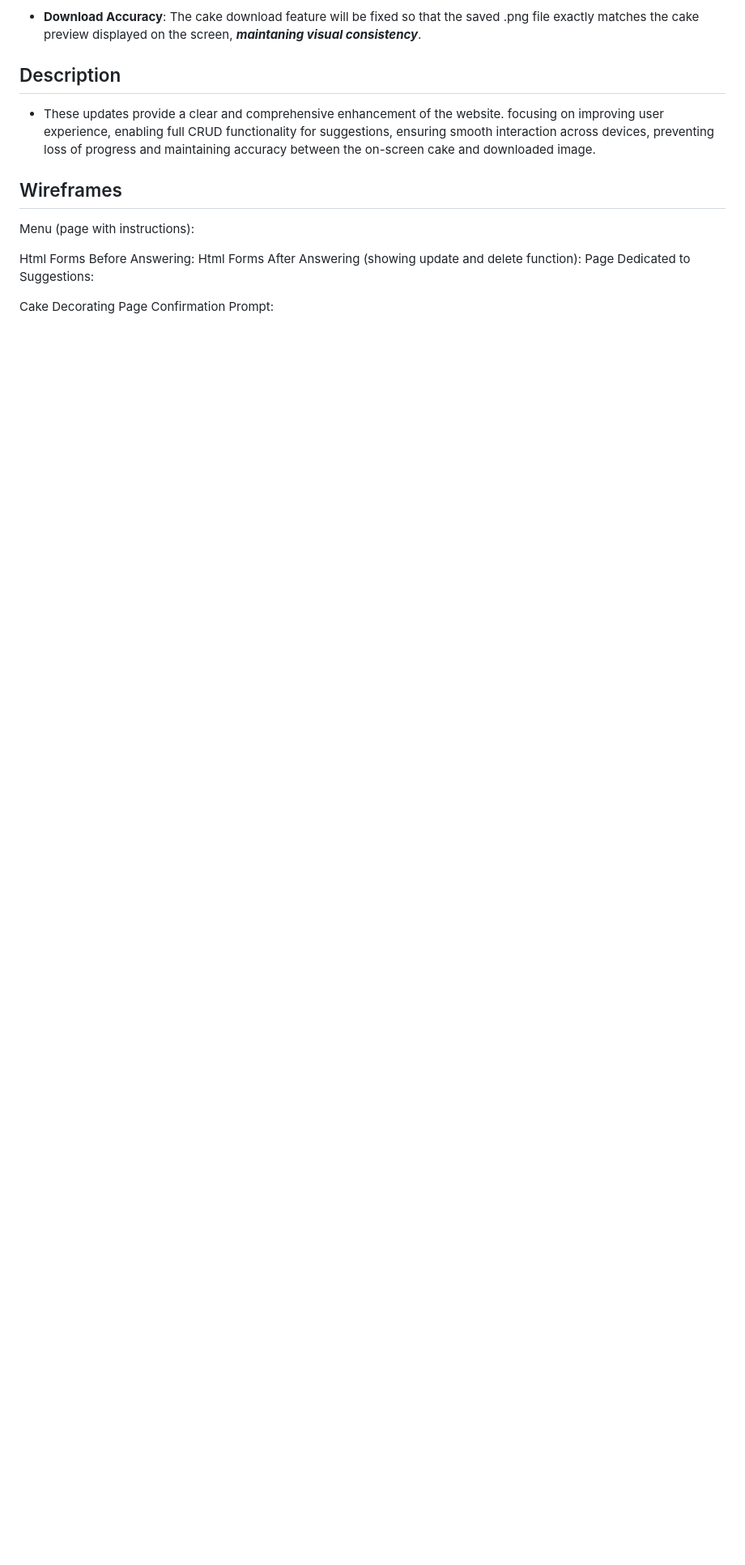
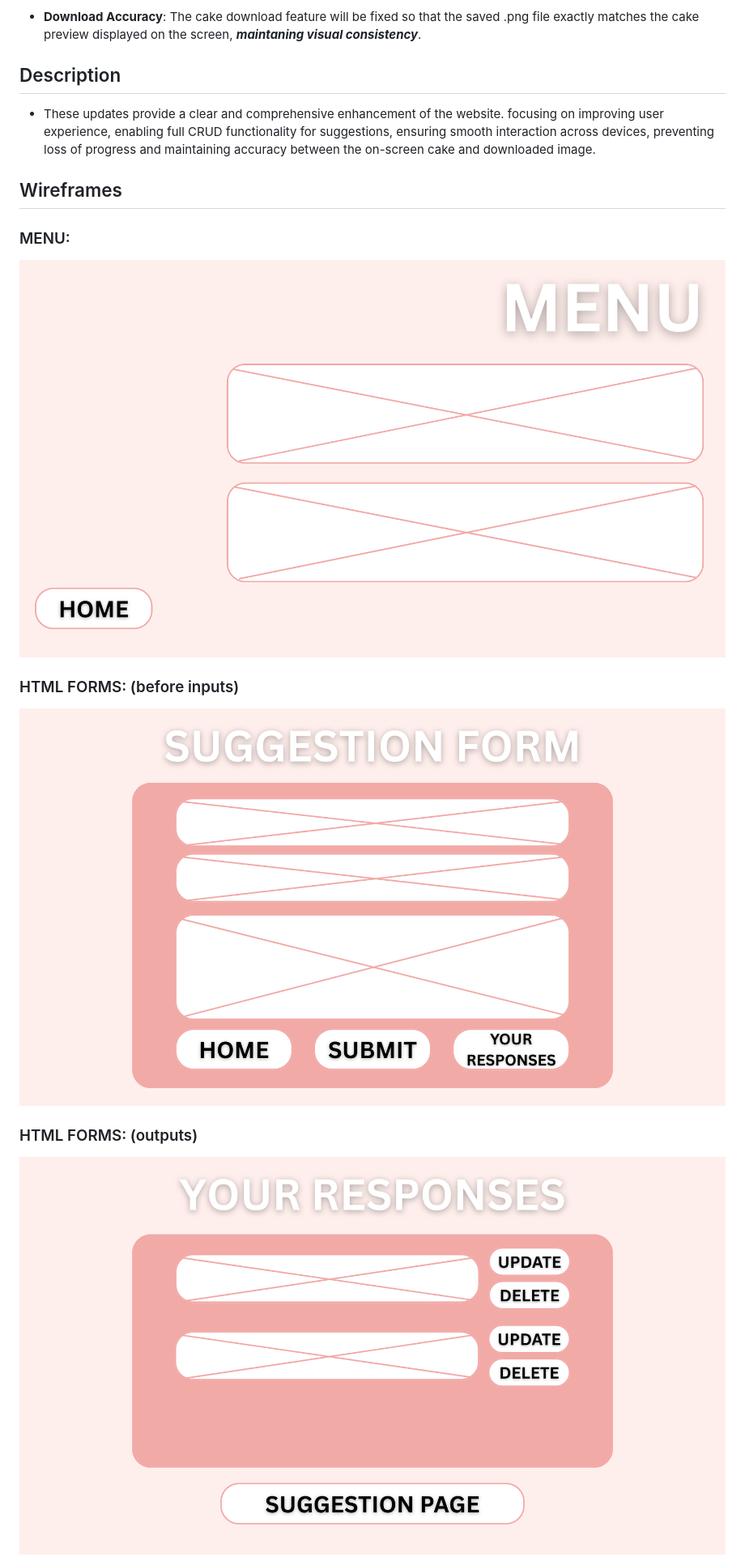
Before and after one commit to micaydcr/WDProjRubidiumPagdilaoRubico, a Markdown page: public/ProjectProposal.md, the part around the change printed below. Shown: that part at 81% size. Drawn GitHub-style; pictures changed too: assets/form.png (added), assets/menu.png (added), assets/responses.png (added); blank space fills up the shorter version.

Commit message:
help

```diff
--- a/public/ProjectProposal.md
+++ b/public/ProjectProposal.md
@@ -86,11 +86,12 @@
 
 ## Wireframes
 
-Menu (page with instructions):
+### MENU:
+![menu](../assets/menu.png)
 
-Html Forms Before Answering:
-Html Forms After Answering (showing update and delete function):
-Page Dedicated to Suggestions:
+### HTML FORMS: (before inputs)
+![htmlformsA](../assets/form.png)
 
-Cake Decorating Page Confirmation Prompt:
+### HTML FORMS: (outputs)
+![htmlformsB](../assets/responses.png)
 
```
Also changed, not shown: other parts of public/ProjectProposal.md (+8 -1 lines), assets/aboutus.png (added), assets/confirmation.png (added), assets/suggestions.png (added).
